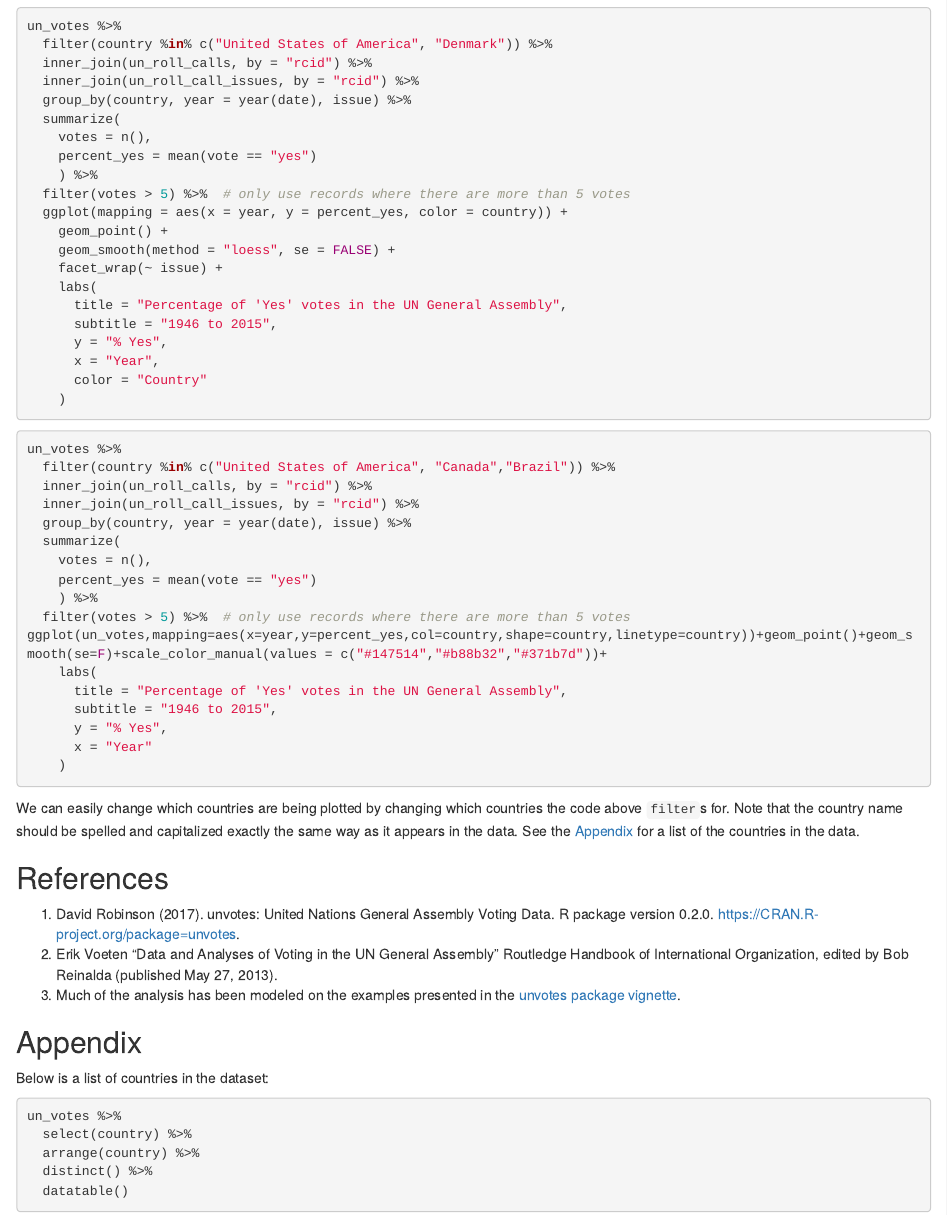
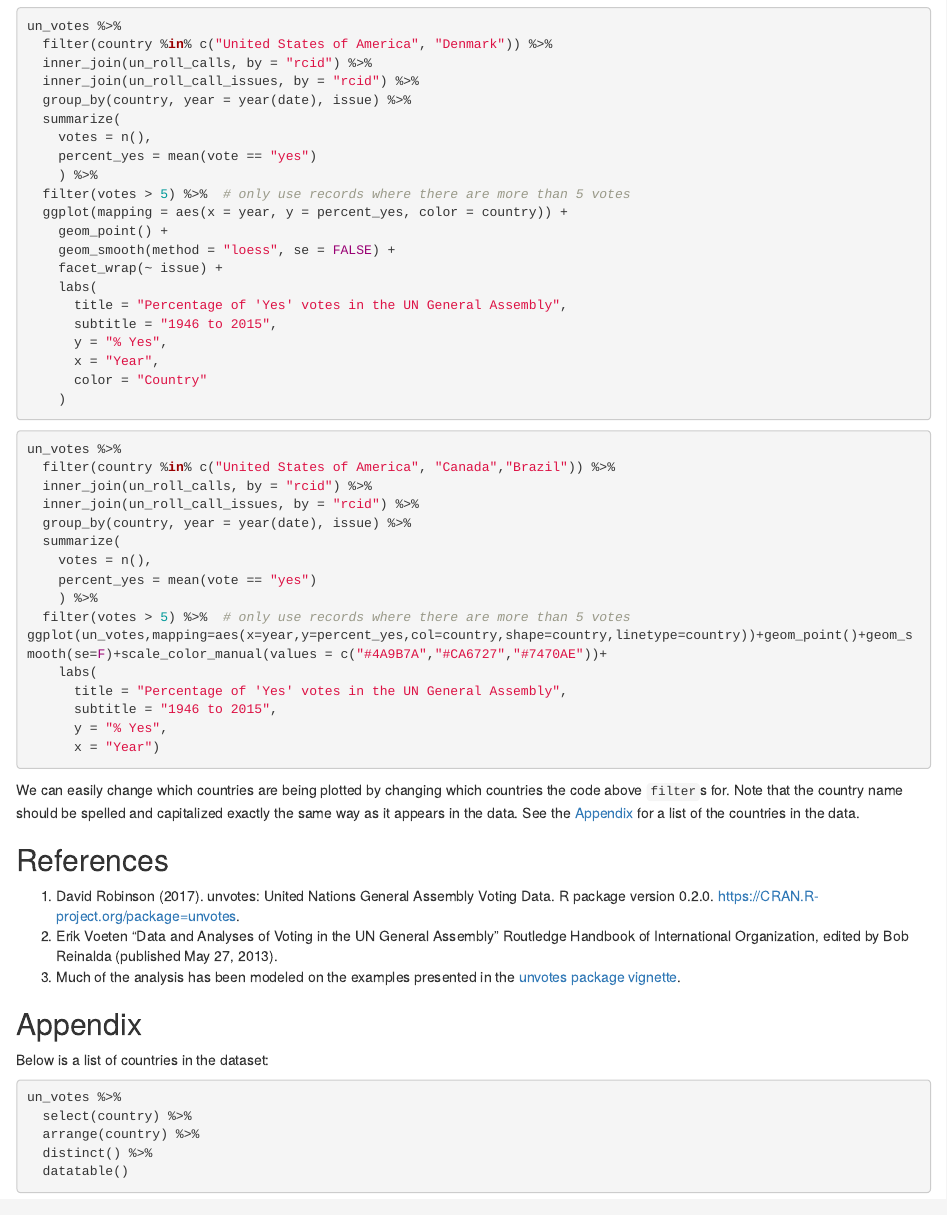
Before and after one commit to Xschwartz16/XSchwartz, an R Markdown document (Labs/Untitled/Lab01-unvotes.Rmd): the page in a window 1100 px wide, from 830 px down. Rendered offline with R 4.5, knitr and Pandoc, with nearby package versions; the code chunks are not run, so their results and figures are left out.

Commit message:
Fixed colors

```diff
--- a/Labs/Untitled/Lab01-unvotes.Rmd
+++ b/Labs/Untitled/Lab01-unvotes.Rmd
@@ -1,3 +1,3 @@
 ---
-title: "UN Votes"
-author: 'Xander Schwartz'
+pdf_document:
+  toc: yes
@@ -4,10 +5,10 @@ author: 'Xander Schwartz'
 date: "`r Sys.Date()`"
 output:
-  html_document:
+  html_document: null
+  pdf_document: default
   toc: yes
   toc_float: yes
-pdf_document:
-  toc: yes
+title: "UN Votes"
 ---
 
 Thank you to Mine Cetinkaya-Rundel for this lab.
@@ -95,13 +96,12 @@ un_votes %>%
     percent_yes = mean(vote == "yes")
     ) %>%
   filter(votes > 5) %>%  # only use records where there are more than 5 votes
-ggplot(un_votes,mapping=aes(x=year,y=percent_yes,col=country,shape=country,linetype=country))+geom_point()+geom_smooth(se=F)+scale_color_manual(values = c("#147514","#b88b32","#371b7d"))+
+ggplot(un_votes,mapping=aes(x=year,y=percent_yes,col=country,shape=country,linetype=country))+geom_point()+geom_smooth(se=F)+scale_color_manual(values = c("#4A9B7A","#CA6727","#7470AE"))+
     labs(
       title = "Percentage of 'Yes' votes in the UN General Assembly",
       subtitle = "1946 to 2015",
       y = "% Yes",
-      x = "Year"
-    )
+      x = "Year")
 
 
 
```
Also changed, not shown: Labs/Untitled/Lab01-unvotes.Rmd (1 more changed lines).
